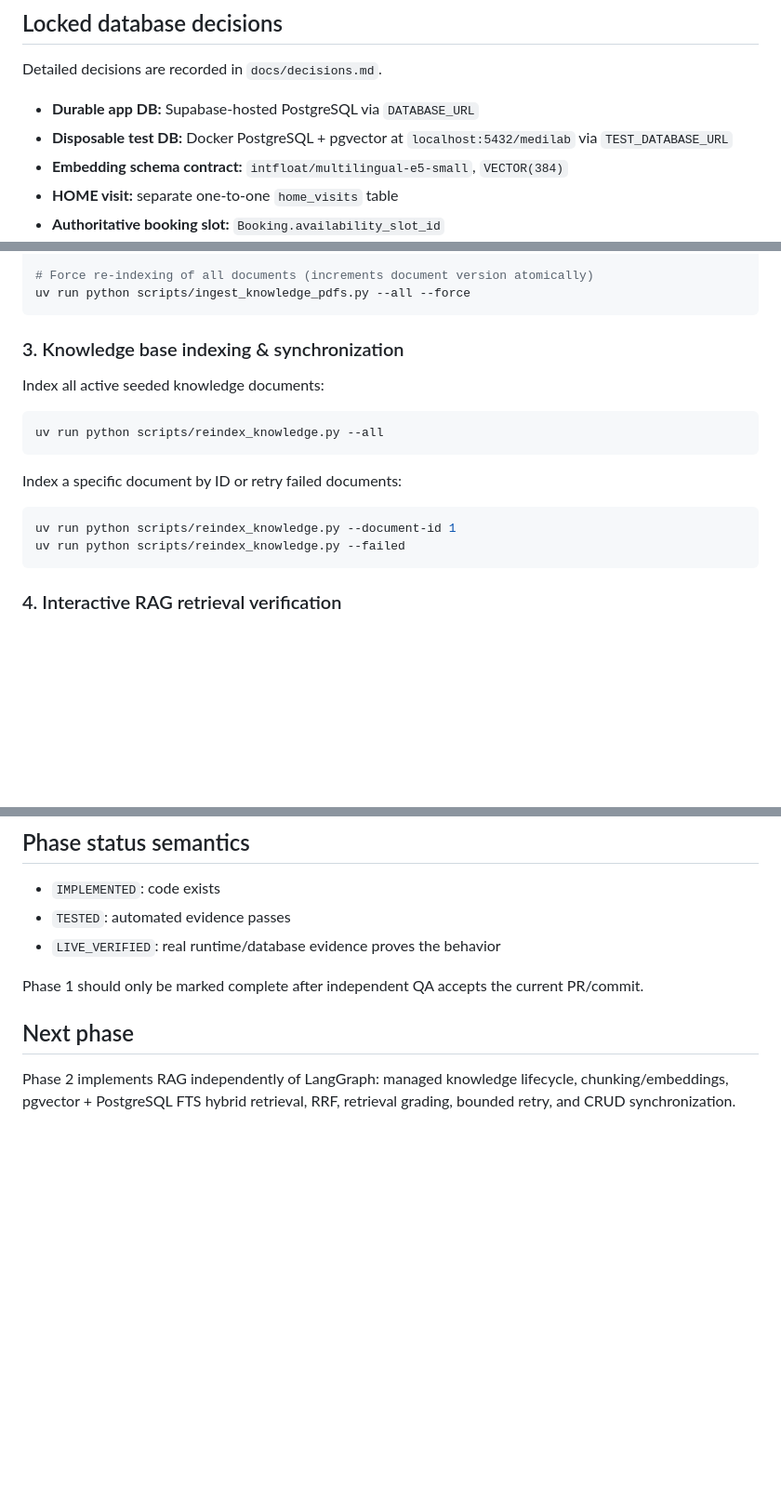
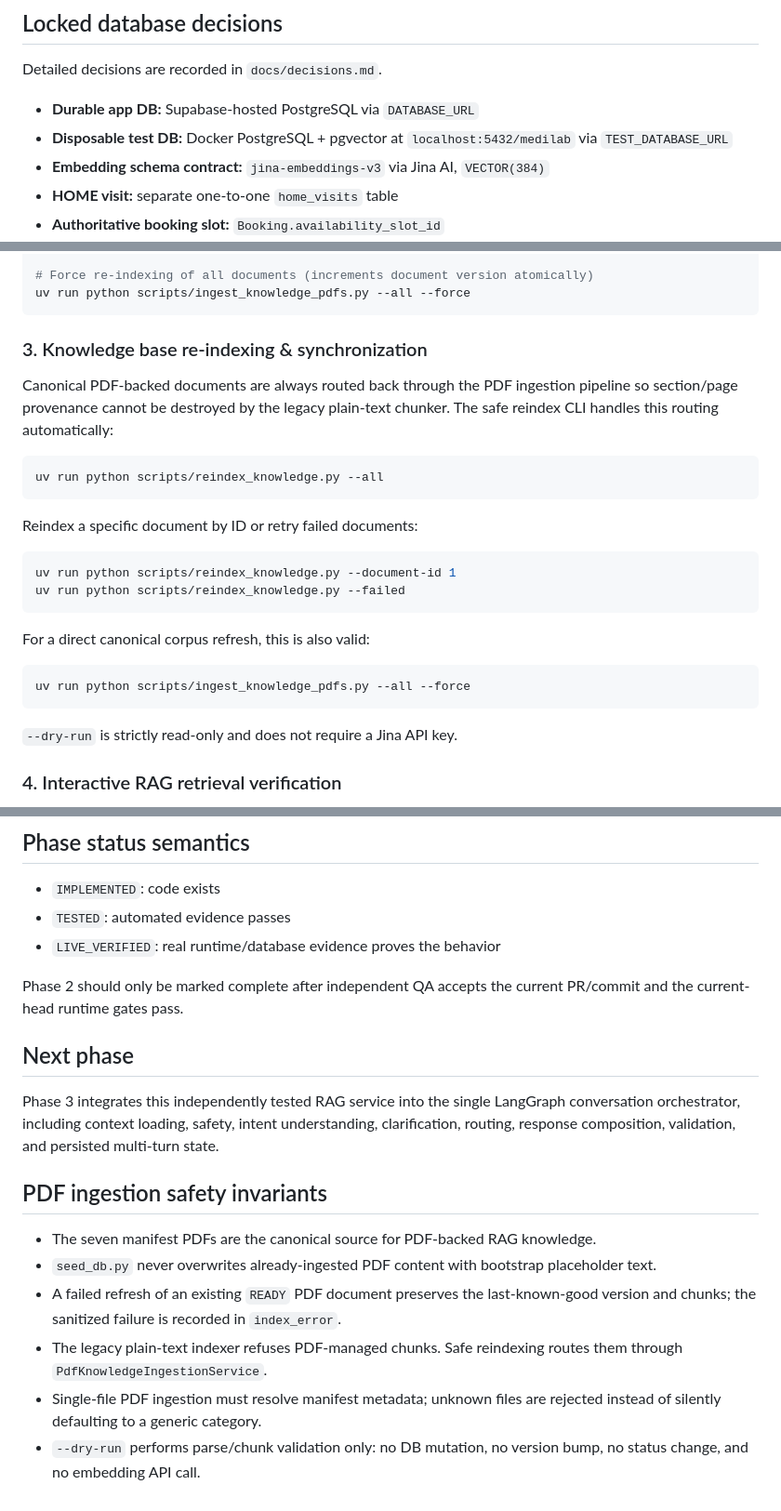
Before and after one commit to omarbazooka/MediLab, a Markdown page: README.md, 3 parts joined by grey strips. Shown at 93% size. Drawn GitHub-style; blank space fills up the shorter version.

Commit message:
docs(rag): align README with canonical PDF ingestion safety

````diff
--- a/README.md
+++ b/README.md
@@ -68,7 +68,7 @@ Detailed decisions are recorded in `docs/decisions.md`.
 
 - **Durable app DB:** Supabase-hosted PostgreSQL via `DATABASE_URL`
 - **Disposable test DB:** Docker PostgreSQL + pgvector at `localhost:5432/medilab` via `TEST_DATABASE_URL`
-- **Embedding schema contract:** `intfloat/multilingual-e5-small`, `VECTOR(384)`
+- **Embedding schema contract:** `jina-embeddings-v3` via Jina AI, `VECTOR(384)`
 - **HOME visit:** separate one-to-one `home_visits` table
 - **Authoritative booking slot:** `Booking.availability_slot_id`
 - **HOME/BRANCH slot uniqueness:** PostgreSQL partial unique indexes
@@ -210,19 +210,27 @@ uv run python scripts/ingest_knowledge_pdfs.py --file knowledge/pdfs/01_Patient_
 uv run python scripts/ingest_knowledge_pdfs.py --all --force
 ```
 
-### 3. Knowledge base indexing & synchronization
-Index all active seeded knowledge documents:
+### 3. Knowledge base re-indexing & synchronization
+Canonical PDF-backed documents are always routed back through the PDF ingestion pipeline so section/page provenance cannot be destroyed by the legacy plain-text chunker. The safe reindex CLI handles this routing automatically:
 
 ```bash
 uv run python scripts/reindex_knowledge.py --all
 ```
 
-Index a specific document by ID or retry failed documents:
+Reindex a specific document by ID or retry failed documents:
 
 ```bash
 uv run python scripts/reindex_knowledge.py --document-id 1
 uv run python scripts/reindex_knowledge.py --failed
 ```
+
+For a direct canonical corpus refresh, this is also valid:
+
+```bash
+uv run python scripts/ingest_knowledge_pdfs.py --all --force
+```
+
+`--dry-run` is strictly read-only and does not require a Jina API key.
 
 ### 4. Interactive RAG retrieval verification
 Run benchmark queries (Arabic, English, preparation, complaints, privacy, and unsupported queries) against the indexed PDF knowledge base:
@@ -363,8 +372,18 @@ MediLab AI is not clinical decision support. The project must not diagnose, inte
 - `TESTED`: automated evidence passes
 - `LIVE_VERIFIED`: real runtime/database evidence proves the behavior
 
-Phase 1 should only be marked complete after independent QA accepts the current PR/commit.
+Phase 2 should only be marked complete after independent QA accepts the current PR/commit and the current-head runtime gates pass.
 
 ## Next phase
 
-Phase 2 implements RAG independently of LangGraph: managed knowledge lifecycle, chunking/embeddings, pgvector + PostgreSQL FTS hybrid retrieval, RRF, retrieval grading, bounded retry, and CRUD synchronization.
+Phase 3 integrates this independently tested RAG service into the single LangGraph conversation orchestrator, including context loading, safety, intent understanding, clarification, routing, response composition, validation, and persisted multi-turn state.
+
+
+## PDF ingestion safety invariants
+
+- The seven manifest PDFs are the canonical source for PDF-backed RAG knowledge.
+- `seed_db.py` never overwrites already-ingested PDF content with bootstrap placeholder text.
+- A failed refresh of an existing `READY` PDF document preserves the last-known-good version and chunks; the sanitized failure is recorded in `index_error`.
+- The legacy plain-text indexer refuses PDF-managed chunks. Safe reindexing routes them through `PdfKnowledgeIngestionService`.
+- Single-file PDF ingestion must resolve manifest metadata; unknown files are rejected instead of silently defaulting to a generic category.
+- `--dry-run` performs parse/chunk validation only: no DB mutation, no version bump, no status change, and no embedding API call.
````
Also changed, not shown: other parts of README.md (+3 -2 lines).
